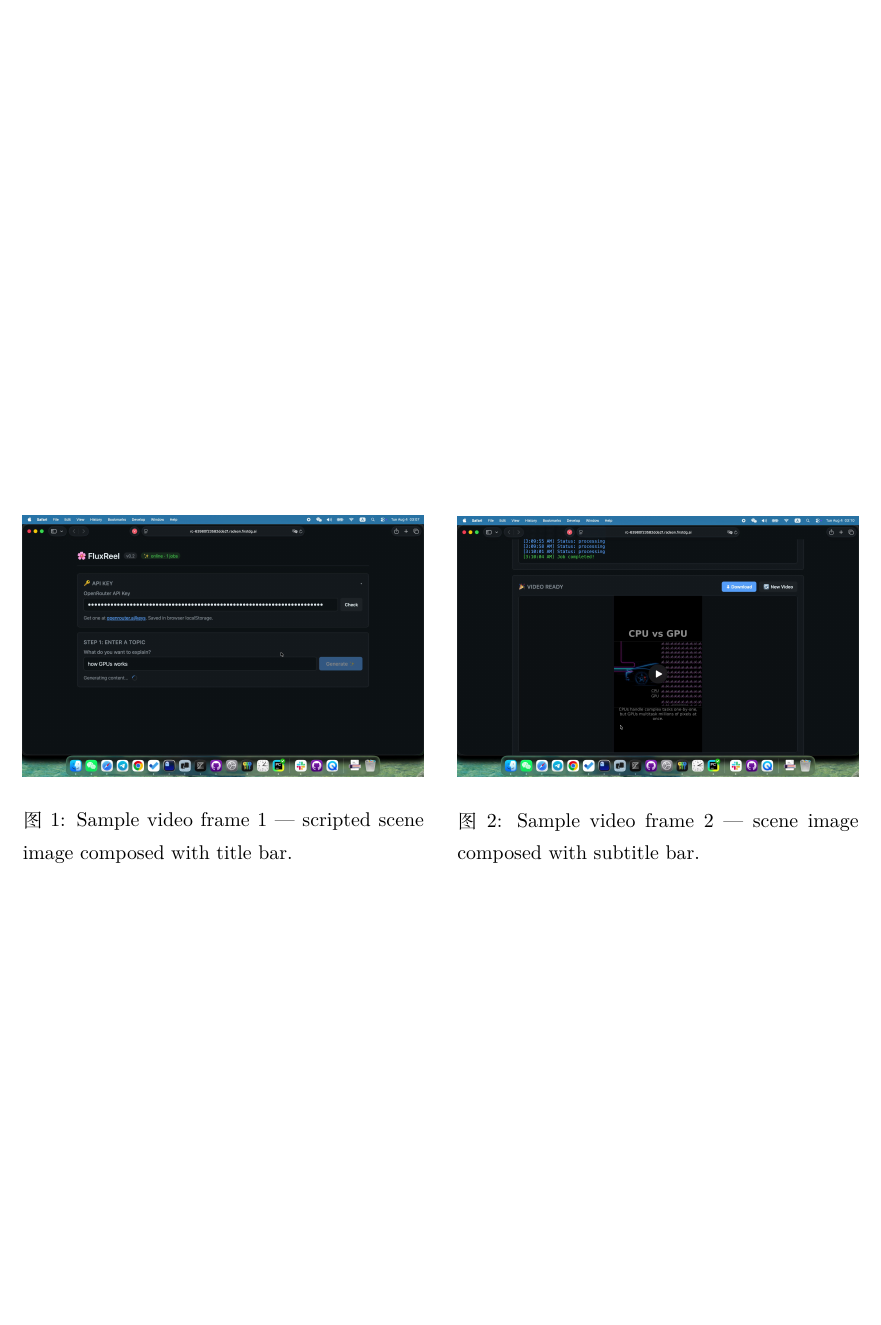
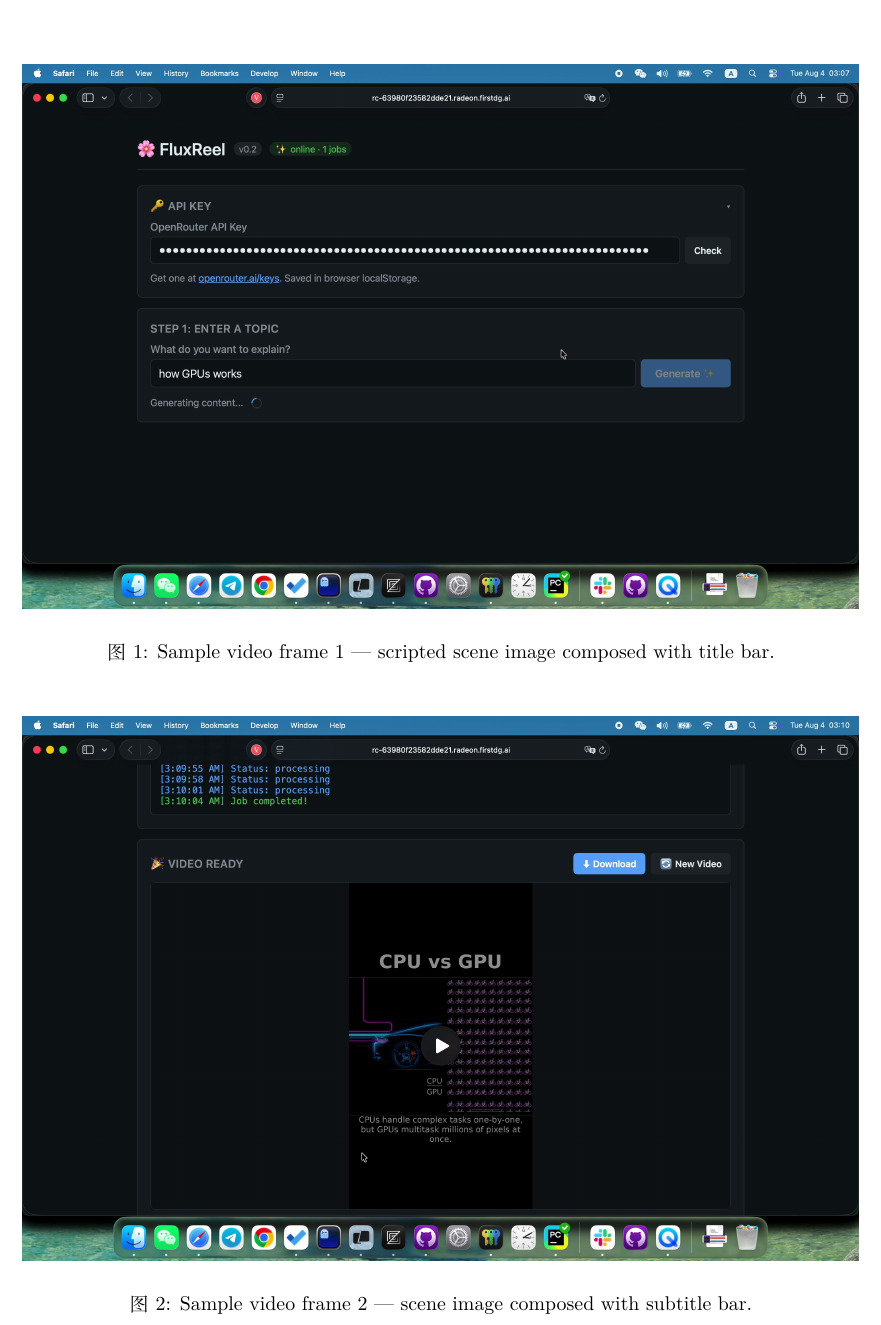
Before and after one commit to lzwjava/amd-hackathon-lzwjava, a LaTeX document (submission/project_profile.tex): part of page 7 of 7, cut so that both start at the same text, the shorter picture padded with empty space. Compiled offline with XeLaTeX; a missing font is replaced by an installed copy or a similar font.

Commit message:
docs: render demo frames at full page width in project profile PDF

```diff
--- a/submission/project_profile.tex
+++ b/submission/project_profile.tex
@@ -402,19 +402,16 @@ sd-cli --diffusion-model flux1-schnell-Q4_0.gguf \
 
 Two sample frames from a generated FluxReel video (topic: ``How GPUs work''):
 
-\begin{figure}[h]
+\begin{figure}[htp]
   \centering
-  \begin{minipage}{0.48\textwidth}
-    \centering
-    \includegraphics[width=\textwidth]{demo_frame_1.jpg}
-    \caption{Sample video frame 1 --- scripted scene image composed with title bar.}
-  \end{minipage}
-  \hfill
-  \begin{minipage}{0.48\textwidth}
-    \centering
-    \includegraphics[width=\textwidth]{demo_frame_2.jpg}
-    \caption{Sample video frame 2 --- scene image composed with subtitle bar.}
-  \end{minipage}
+  \includegraphics[width=\textwidth]{demo_frame_1.jpg}
+  \caption{Sample video frame 1 --- scripted scene image composed with title bar.}
+\end{figure}
+
+\begin{figure}[htp]
+  \centering
+  \includegraphics[width=\textwidth]{demo_frame_2.jpg}
+  \caption{Sample video frame 2 --- scene image composed with subtitle bar.}
 \end{figure}
 
 \end{document}
```
Also changed, not shown: submission/project_profile.pdf.
